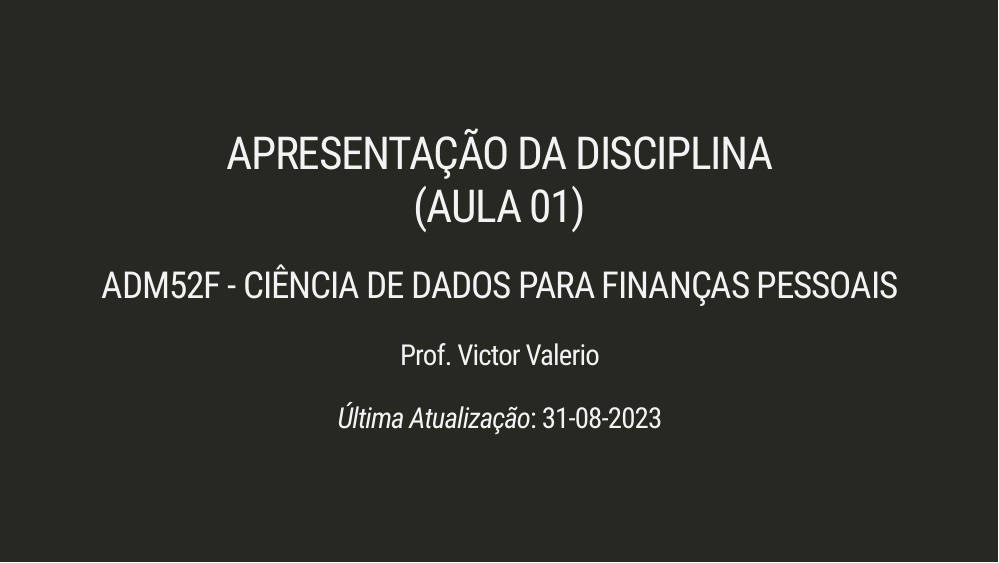
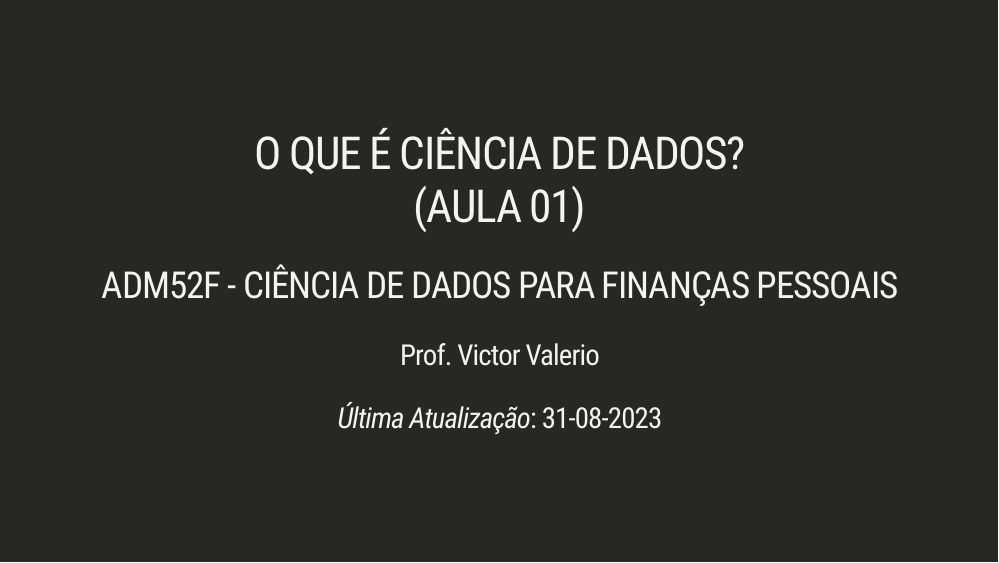
Before and after one commit to Valerio-Victor/adm52f_01, an R Markdown document (docs/index.Rmd): page 1 of 34. Rendered offline with R 4.5, knitr and Pandoc, with nearby package versions; the slides are laid out offline by our stand-in for remark.js, each with all of its steps uncovered, in fonts that may differ from those the slides ask for, and without slide numbers, shadows or browser add-ons; some code elsewhere in the file could not run offline; a font, style sheet, LaTeX package, included part or bibliography that could not be used is replaced or left out.

Commit message:
Atualização da Apresentação.

```diff
--- a/docs/index.Rmd
+++ b/docs/index.Rmd
@@ -1,5 +1,5 @@
 ---
-title: 'APRESENTAÇÃO DA DISCIPLINA </br> (AULA 01)'
+title: 'O QUE É CIÊNCIA DE DADOS? </br> (AULA 01)'
 subtitle: 'ADM52F - CIÊNCIA DE DADOS PARA FINANÇAS PESSOAIS'
 author:
   - 'Prof. Victor Valerio'
```
Also changed, not shown: 1 other file.
